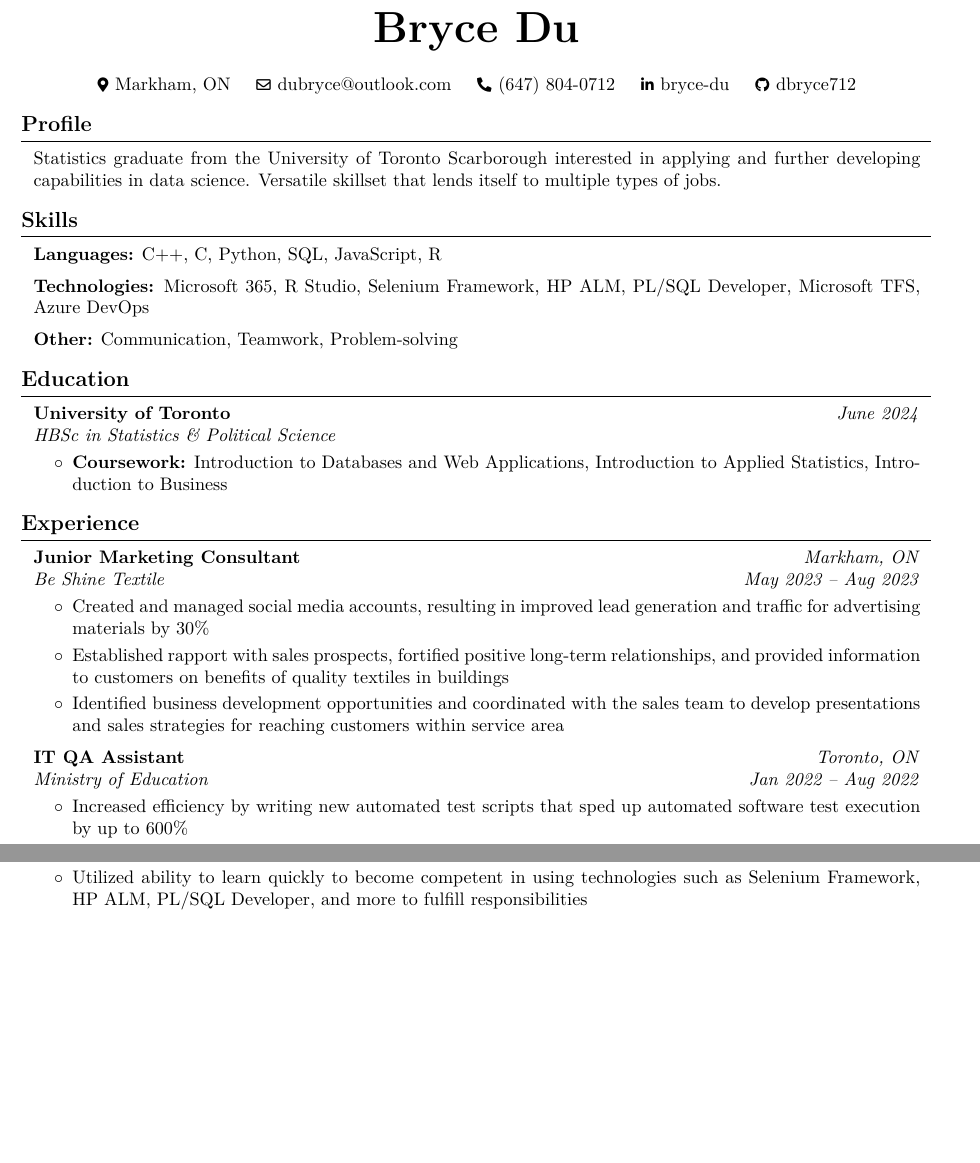
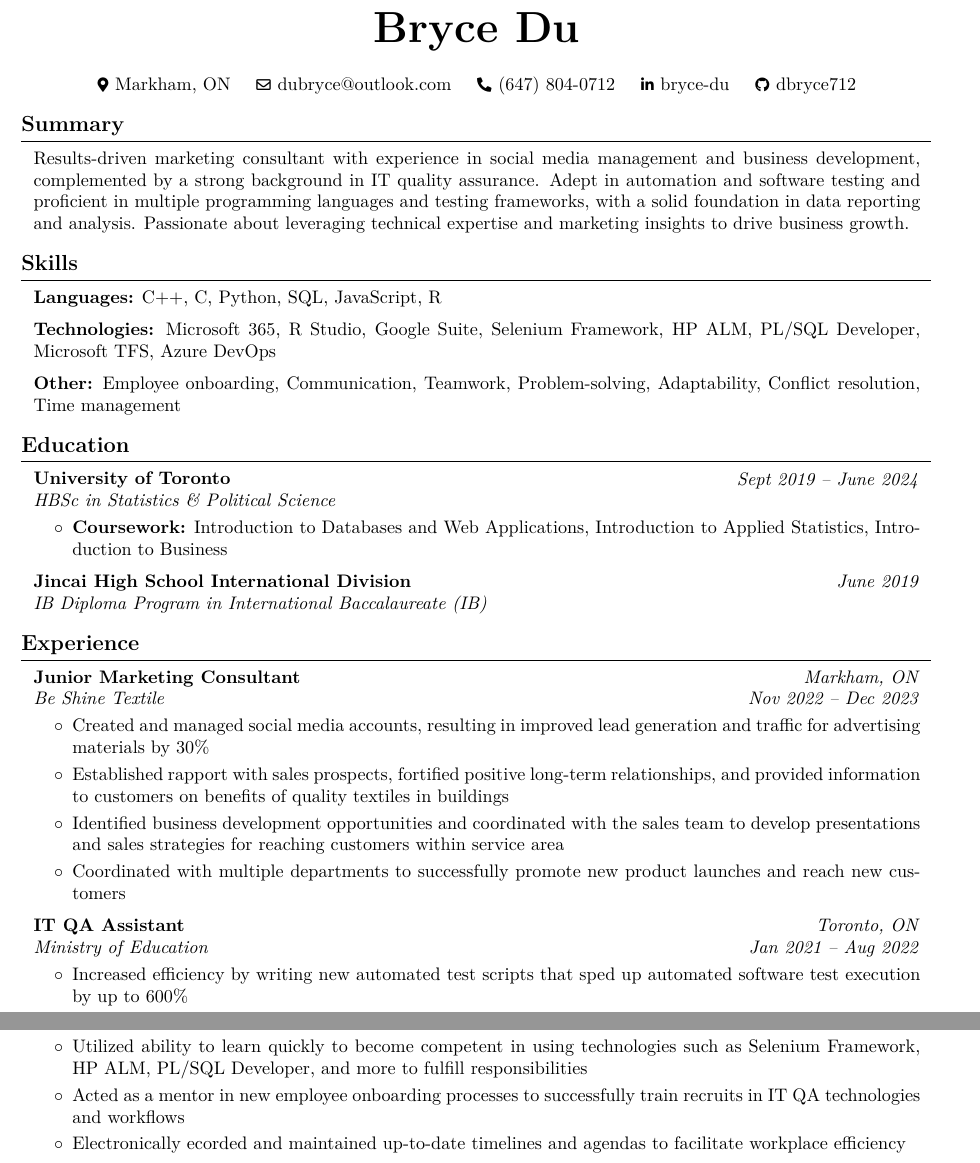
Before and after one commit to dbryce712/Resume, a LaTeX CV (Bryce_Du_CV.tex): two parts of the page before the commit and two parts of page 1 of 2 after it, joined at a grey line, cut so that both start at the same text, the shorter picture padded with empty space. Compiled offline with pdfLaTeX.

Commit message:
render the latest CV

```diff
--- a/Bryce_Du_CV.tex
+++ b/Bryce_Du_CV.tex
@@ -153,7 +153,6 @@
     \newsavebox\ANDbox
     \sbox\ANDbox{}
 
-    \placelastupdatedtext
     \begin{header}
         \textbf{\fontsize{24 pt}{24 pt}\selectfont Bryce Du}
 
@@ -182,13 +181,13 @@
     \vspace{0.3 cm - 0.3 cm}
 
 
-    \section{Profile}
+    \section{Summary}
 
 
 
 
         \begin{onecolentry}
-            Statistics graduate from the University of Toronto Scarborough interested in applying and further developing capabilities in data science. Versatile skillset that lends itself to multiple types of jobs.
+            Results-driven marketing consultant with experience in social media management and business development, complemented by a strong background in IT quality assurance. Adept in automation and software testing and proficient in multiple programming languages and testing frameworks, with a solid foundation in data reporting and analysis. Passionate about leveraging technical expertise and marketing insights to drive business growth.
         \end{onecolentry}
 
 
@@ -205,13 +204,13 @@
         \vspace{0.2 cm}
 
         \begin{onecolentry}
-            \textbf{Technologies:} Microsoft 365, R Studio, Selenium Framework, HP ALM, PL/SQL Developer, Microsoft TFS, Azure DevOps
+            \textbf{Technologies:} Microsoft 365, R Studio, Google Suite, Selenium Framework, HP ALM, PL/SQL Developer, Microsoft TFS, Azure DevOps
         \end{onecolentry}
 
         \vspace{0.2 cm}
 
         \begin{onecolentry}
-            \textbf{Other:} Communication, Teamwork, Problem-solving
+            \textbf{Other:} Employee onboarding, Communication, Teamwork, Problem-solving, Adaptability, Conflict resolution, Time management
         \end{onecolentry}
 
 
@@ -224,7 +223,7 @@
         \begin{twocolentry}{
 
 
-        \textit{June 2024}}
+        \textit{Sept 2019 – June 2024}}
             \textbf{University of Toronto}
 
             \textit{HBSc in Statistics \& Political Science}
@@ -238,6 +237,19 @@
         \end{onecolentry}
 
 
+        \vspace{0.2 cm}
+
+        \begin{twocolentry}{
+
+
+        \textit{June 2019}}
+            \textbf{Jincai High School International Division}
+
+            \textit{IB Diploma Program in International Baccalaureate (IB)}
+        \end{twocolentry}
+
+
+
 
 
     \section{Experience}
@@ -248,7 +260,7 @@
         \begin{twocolentry}{
         \textit{Markham, ON}
 
-        \textit{May 2023 – Aug 2023}}
+        \textit{Nov 2022 – Dec 2023}}
             \textbf{Junior Marketing Consultant}
 
             \textit{Be Shine Textile}
@@ -260,6 +272,7 @@
                 \item Created and managed social media accounts, resulting in improved lead generation and traffic for advertising materials by 30\%
                 \item Established rapport with sales prospects, fortified positive long-term relationships, and provided information to customers on benefits of quality textiles in buildings
                 \item Identified business development opportunities and coordinated with the sales team to develop presentations and sales strategies for reaching customers within service area
+                \item Coordinated with multiple departments to successfully promote new product launches and reach new customers
             \end{highlights}
         \end{onecolentry}
 
@@ -269,7 +282,7 @@
         \begin{twocolentry}{
         \textit{Toronto, ON}
 
-        \textit{Jan 2022 – Aug 2022}}
+        \textit{Jan 2021 – Aug 2022}}
             \textbf{IT QA Assistant}
 
             \textit{Ministry of Education}
@@ -281,6 +294,8 @@
                 \item Increased efficiency by writing new automated test scripts that sped up automated software test execution by up to 600\%
                 \item Attained strong proficiency in writing detailed progress reports using Excel that provided a clear understanding of test execution status to managers
                 \item Utilized ability to learn quickly to become competent in using technologies such as Selenium Framework, HP ALM, PL/SQL Developer, and more to fulfill responsibilities
+                \item Acted as a mentor in new employee onboarding processes to successfully train recruits in IT QA technologies and workflows
+                \item Electronically ecorded and maintained up-to-date timelines and agendas to facilitate workplace efficiency
             \end{highlights}
         \end{onecolentry}
 
```
Also changed, not shown: Bryce_Du_CV.pdf, README.md, Bryce_Du_CV.tex (17 more changed lines).
